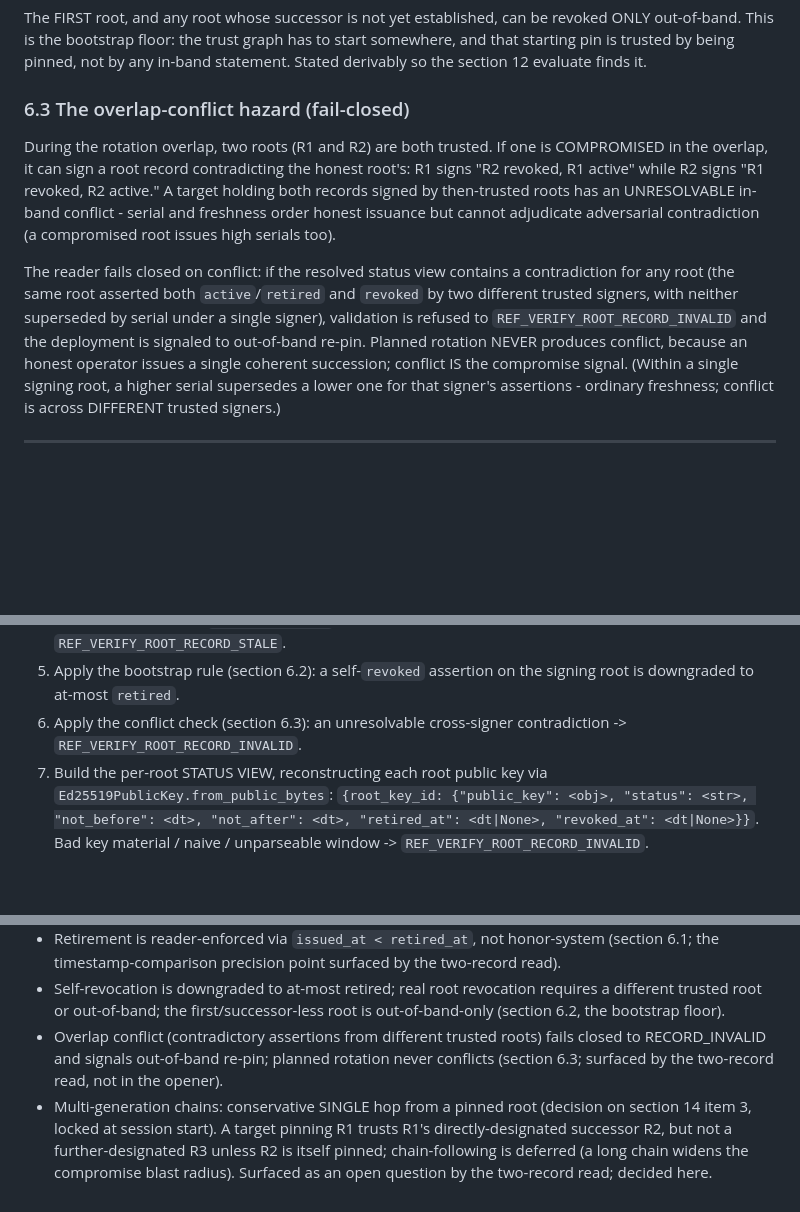
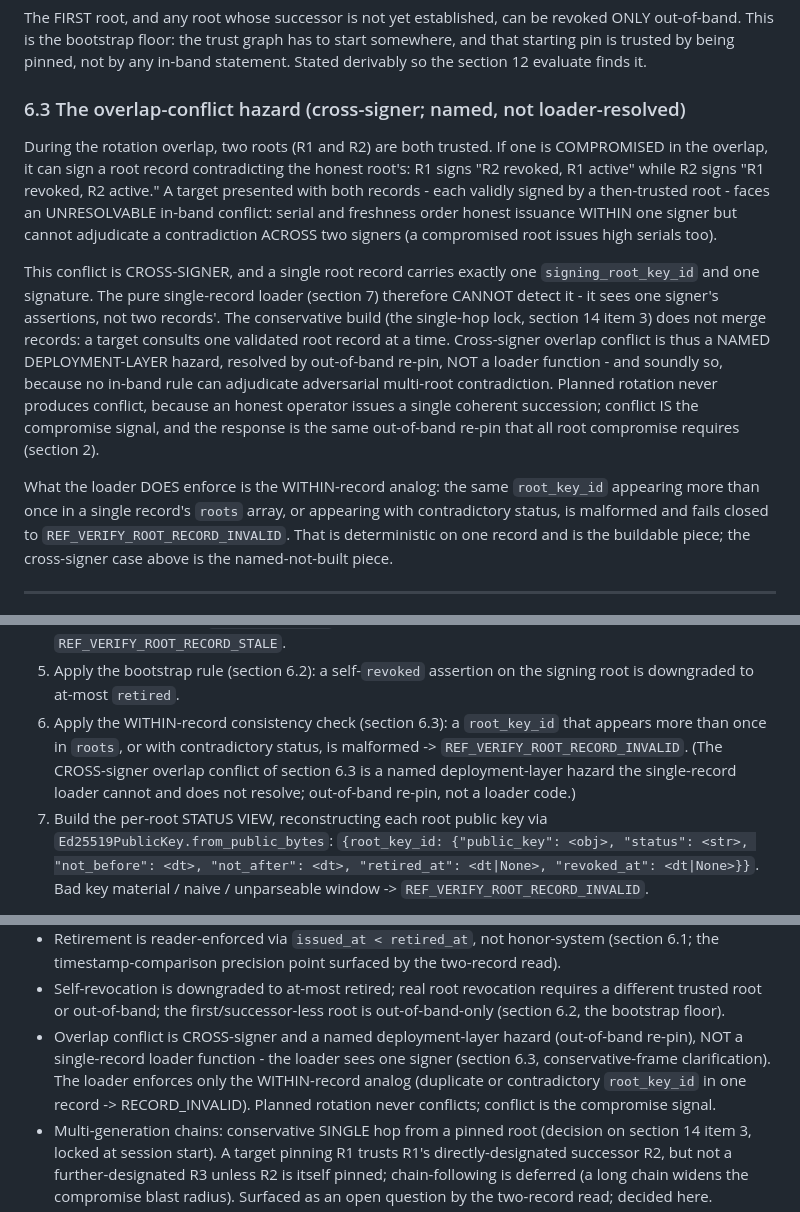
Before and after one commit to Elyon-Sol/Elyon-Sol, a Markdown page: docs/restructure/11_root_record_spec.md, 3 parts joined by grey strips. GitHub-like rendering; blank space fills up the shorter version.

Commit message:
VL-044 (spec) follow-up: conservative-frame the overlap-conflict semantics in artifact 11; cross-signer conflict is a named deployment-layer hazard, loader does the within-record analog
Five edits to docs/restructure/11_root_record_spec.md (sections 6.3, 7 step 6, 9,
13, 15). The committed spec (7cfc699) directed the single-record loader to detect a
cross-signer overlap conflict, which a one-signer record structurally cannot do
(one signing_root_key_id, one signature). Reframed: cross-signer overlap conflict
is a NAMED deployment-layer hazard resolved by out-of-band re-pin (soundly so - no
in-band rule can adjudicate adversarial multi-root contradiction); the loader
enforces the buildable WITHIN-record analog (a root_key_id duplicated or
contradictory within one record -> REF_VERIFY_ROOT_RECORD_INVALID). Consistent with
the conservative single-hop lock and the section 2 honest ceiling (root compromise
recovery is out-of-band).

Checkpoint-B spec gap (constraint k) surfaced before writing the reader. Spec
clarification precedes the build commit (spec-defines-the-change; VL-026 precedent
of a spec-revision commit ahead of code). 34604 -> 35961 bytes. No
code/test/canon/manifest change.

```diff
--- a/docs/restructure/11_root_record_spec.md
+++ b/docs/restructure/11_root_record_spec.md
@@ -245,24 +245,33 @@ ONLY out-of-band. This is the bootstrap floor: the trust graph has to start
 somewhere, and that starting pin is trusted by being pinned, not by any in-band
 statement. Stated derivably so the section 12 evaluate finds it.
 
-### 6.3 The overlap-conflict hazard (fail-closed)
+### 6.3 The overlap-conflict hazard (cross-signer; named, not loader-resolved)
 
 During the rotation overlap, two roots (R1 and R2) are both trusted. If one is
 COMPROMISED in the overlap, it can sign a root record contradicting the honest
 root's: R1 signs "R2 revoked, R1 active" while R2 signs "R1 revoked, R2 active."
-A target holding both records signed by then-trusted roots has an UNRESOLVABLE
-in-band conflict - serial and freshness order honest issuance but cannot
-adjudicate adversarial contradiction (a compromised root issues high serials too).
+A target presented with both records - each validly signed by a then-trusted root -
+faces an UNRESOLVABLE in-band conflict: serial and freshness order honest issuance
+WITHIN one signer but cannot adjudicate a contradiction ACROSS two signers (a
+compromised root issues high serials too).
 
-The reader fails closed on conflict: if the resolved status view contains a
-contradiction for any root (the same root asserted both `active`/`retired` and
-`revoked` by two different trusted signers, with neither superseded by serial under
-a single signer), validation is refused to `REF_VERIFY_ROOT_RECORD_INVALID` and the
-deployment is signaled to out-of-band re-pin. Planned rotation NEVER produces
-conflict, because an honest operator issues a single coherent succession; conflict
-IS the compromise signal. (Within a single signing root, a higher serial supersedes
-a lower one for that signer's assertions - ordinary freshness; conflict is across
-DIFFERENT trusted signers.)
+This conflict is CROSS-SIGNER, and a single root record carries exactly one
+`signing_root_key_id` and one signature. The pure single-record loader (section 7)
+therefore CANNOT detect it - it sees one signer's assertions, not two records'. The
+conservative build (the single-hop lock, section 14 item 3) does not merge records:
+a target consults one validated root record at a time. Cross-signer overlap conflict
+is thus a NAMED DEPLOYMENT-LAYER hazard, resolved by out-of-band re-pin, NOT a
+loader function - and soundly so, because no in-band rule can adjudicate adversarial
+multi-root contradiction. Planned rotation never produces conflict, because an
+honest operator issues a single coherent succession; conflict IS the compromise
+signal, and the response is the same out-of-band re-pin that all root compromise
+requires (section 2).
+
+What the loader DOES enforce is the WITHIN-record analog: the same `root_key_id`
+appearing more than once in a single record's `roots` array, or appearing with
+contradictory status, is malformed and fails closed to
+`REF_VERIFY_ROOT_RECORD_INVALID`. That is deterministic on one record and is the
+buildable piece; the cross-signer case above is the named-not-built piece.
 
 ---
 
@@ -306,8 +315,11 @@ Pure-loader responsibilities, in order (each step fail-closed):
    persisted. Failure -> `REF_VERIFY_ROOT_RECORD_STALE`.
 5. Apply the bootstrap rule (section 6.2): a self-`revoked` assertion on the
    signing root is downgraded to at-most `retired`.
-6. Apply the conflict check (section 6.3): an unresolvable cross-signer
-   contradiction -> `REF_VERIFY_ROOT_RECORD_INVALID`.
+6. Apply the WITHIN-record consistency check (section 6.3): a `root_key_id` that
+   appears more than once in `roots`, or with contradictory status, is malformed ->
+   `REF_VERIFY_ROOT_RECORD_INVALID`. (The CROSS-signer overlap conflict of section
+   6.3 is a named deployment-layer hazard the single-record loader cannot and does
+   not resolve; out-of-band re-pin, not a loader code.)
 7. Build the per-root STATUS VIEW, reconstructing each root public key via
    `Ed25519PublicKey.from_public_bytes`:
    `{root_key_id: {"public_key": <obj>, "status": <str>, "not_before": <dt>,
@@ -569,9 +585,12 @@ off-framework AFTER the build commit; only its verdict-of-record folds.
 - Self-revocation is downgraded to at-most retired; real root revocation requires a
   different trusted root or out-of-band; the first/successor-less root is
   out-of-band-only (section 6.2, the bootstrap floor).
-- Overlap conflict (contradictory assertions from different trusted roots) fails
-  closed to RECORD_INVALID and signals out-of-band re-pin; planned rotation never
-  conflicts (section 6.3; surfaced by the two-record read, not in the opener).
+- Overlap conflict is CROSS-signer and a named deployment-layer hazard (out-of-band
+  re-pin), NOT a single-record loader function - the loader sees one signer
+  (section 6.3, conservative-frame clarification). The loader enforces only the
+  WITHIN-record analog (duplicate or contradictory `root_key_id` in one record ->
+  RECORD_INVALID). Planned rotation never conflicts; conflict is the compromise
+  signal.
 - Multi-generation chains: conservative SINGLE hop from a pinned root (decision on
   section 14 item 3, locked at session start). A target pinning R1 trusts R1's
   directly-designated successor R2, but not a further-designated R3 unless R2 is
```
Also changed, not shown: other parts of docs/restructure/11_root_record_spec.md (+7 -3 lines).
